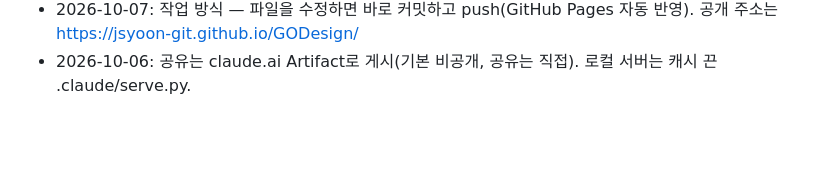
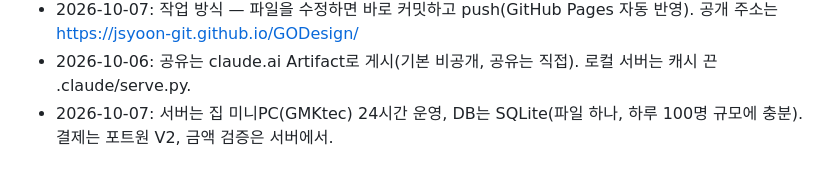
Before and after one commit to JSYoon-git/GODesign, a Markdown page: docs/decisions.md, the part around the change. Drawn GitHub-style; blank space fills up the shorter version.

Commit message:
설계 결정 기록: 미니PC 서버 + SQLite
서버 구성 방향을 정해서 다음 세션에서도 이어갈 수 있게 기록.

Co-Authored-By: Claude Opus 5.5 <noreply@anthropic.com>

```diff
--- a/docs/decisions.md
+++ b/docs/decisions.md
@@ -38,3 +38,4 @@
 - 2026-10-06: 사이트 이름 Atelier → 지오디자인 (SITE.name). 첫 화면 책 표지 제목은 "견본집"(이름 중복 방지, 임시). 360px 이하 모바일 헤더는 장바구니를 가방 아이콘으로.
 - 2026-10-07: 작업 방식 — 파일을 수정하면 바로 커밋하고 push(GitHub Pages 자동 반영). 공개 주소는 https://jsyoon-git.github.io/GODesign/
 - 2026-10-06: 공유는 claude.ai Artifact로 게시(기본 비공개, 공유는 직접). 로컬 서버는 캐시 끈 .claude/serve.py.
+- 2026-10-07: 서버는 집 미니PC(GMKtec) 24시간 운영, DB는 SQLite(파일 하나, 하루 100명 규모에 충분). 결제는 포트원 V2, 금액 검증은 서버에서.
```
